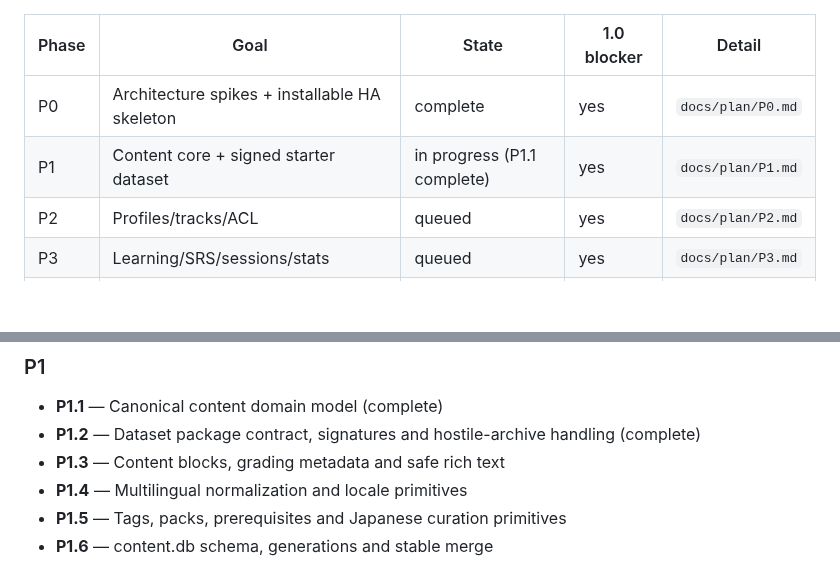
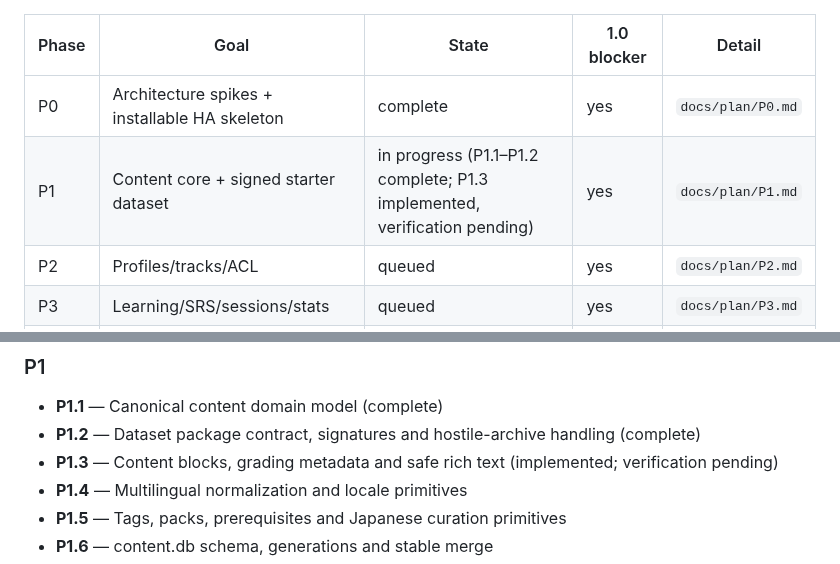
Before and after one commit to rfrachot/LockLearn, a Markdown page: MASTER_PLAN.md, 2 parts joined by grey strips. GitHub-like rendering; blank space fills up the shorter version.

Commit message:
docs(plan): reflect P1.3 implementation

```diff
--- a/MASTER_PLAN.md
+++ b/MASTER_PLAN.md
@@ -23,7 +23,7 @@
 | Phase | Goal | State | 1.0 blocker | Detail |
 |---|---|---|---|---|
 | P0 | Architecture spikes + installable HA skeleton | complete | yes | `docs/plan/P0.md` |
-| P1 | Content core + signed starter dataset | in progress (P1.1 complete) | yes | `docs/plan/P1.md` |
+| P1 | Content core + signed starter dataset | in progress (P1.1–P1.2 complete; P1.3 implemented, verification pending) | yes | `docs/plan/P1.md` |
 | P2 | Profiles/tracks/ACL | queued | yes | `docs/plan/P2.md` |
 | P3 | Learning/SRS/sessions/stats | queued | yes | `docs/plan/P3.md` |
 | P4 | Scheduler/notifications/HA automation | queued | yes | `docs/plan/P4.md` |
@@ -47,7 +47,7 @@
 
 - **P1.1** — Canonical content domain model (complete)
 - **P1.2** — Dataset package contract, signatures and hostile-archive handling (complete)
-- **P1.3** — Content blocks, grading metadata and safe rich text
+- **P1.3** — Content blocks, grading metadata and safe rich text (implemented; verification pending)
 - **P1.4** — Multilingual normalization and locale primitives
 - **P1.5** — Tags, packs, prerequisites and Japanese curation primitives
 - **P1.6** — content.db schema, generations and stable merge
```
